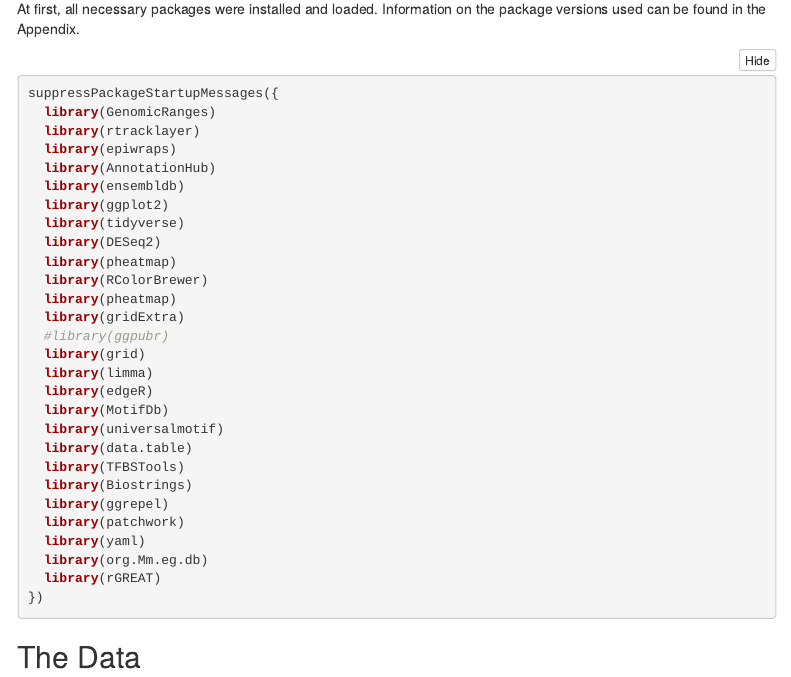
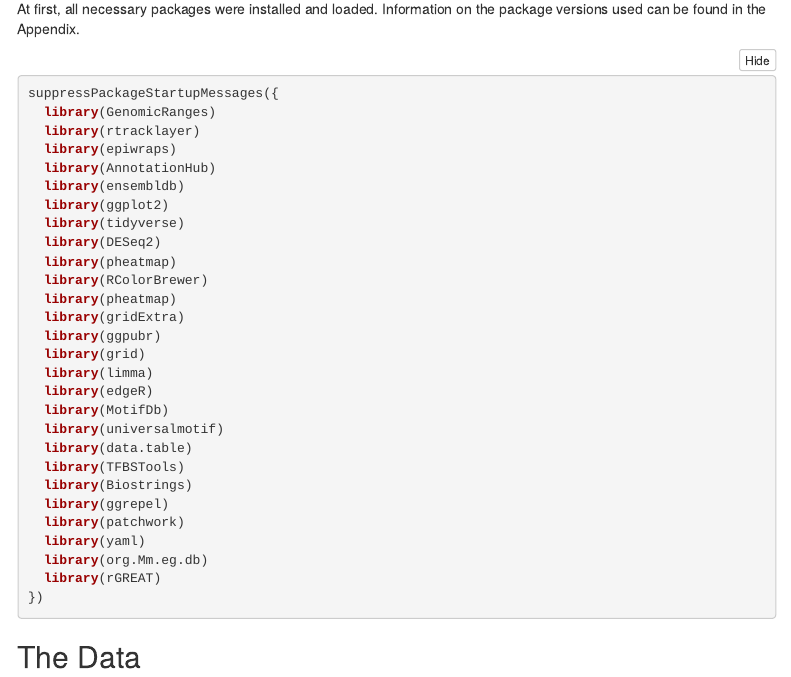
Before and after one commit to Julia-Frank/ethEpigen2025_project, an R Markdown document (project_report.Rmd): the page in a window 1100 px wide, from 750 px down. Rendered offline with R 4.5, knitr and Pandoc, with nearby package versions; folded parts are opened; some code elsewhere in the file could not run offline; menus at the side of the page are left out.

Commit message:
minor change

```diff
--- a/project_report.Rmd
+++ b/project_report.Rmd
@@ -43,7 +43,7 @@ suppressPackageStartupMessages({
   library(RColorBrewer)
   library(pheatmap)
   library(gridExtra)
-  #library(ggpubr)
+  library(ggpubr)
   library(grid)
   library(limma)
   library(edgeR)
```
